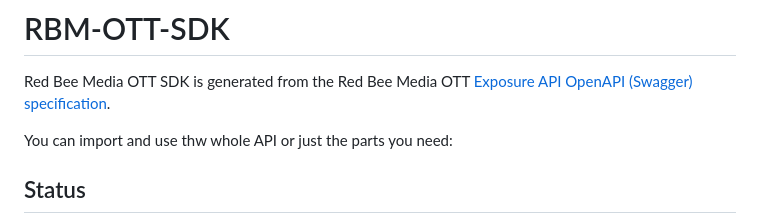
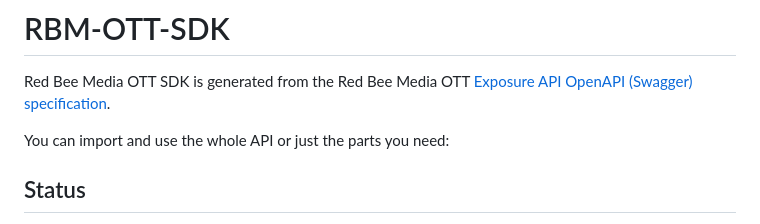
Before and after one commit to EricssonBroadcastServices/javascript-sdk, a Markdown page: packages/rbm-ott-sdk/README.md, the part around the change. Drawn GitHub-style.

Commit message:
chore(rmbott-sdk): fix typo
Co-authored-by: Benjamin Wallberg <benjamin.wallberg@eyevinn.se>

```diff
--- a/packages/rbm-ott-sdk/README.md
+++ b/packages/rbm-ott-sdk/README.md
@@ -2,7 +2,7 @@
 
 Red Bee Media OTT SDK is generated from the Red Bee Media OTT [Exposure API OpenAPI (Swagger) specification](https://exposure.api.redbee.live/docs/).
 
-You can import and use thw whole API or just the parts you need:
+You can import and use the whole API or just the parts you need:
 
 ## Status
 
```
